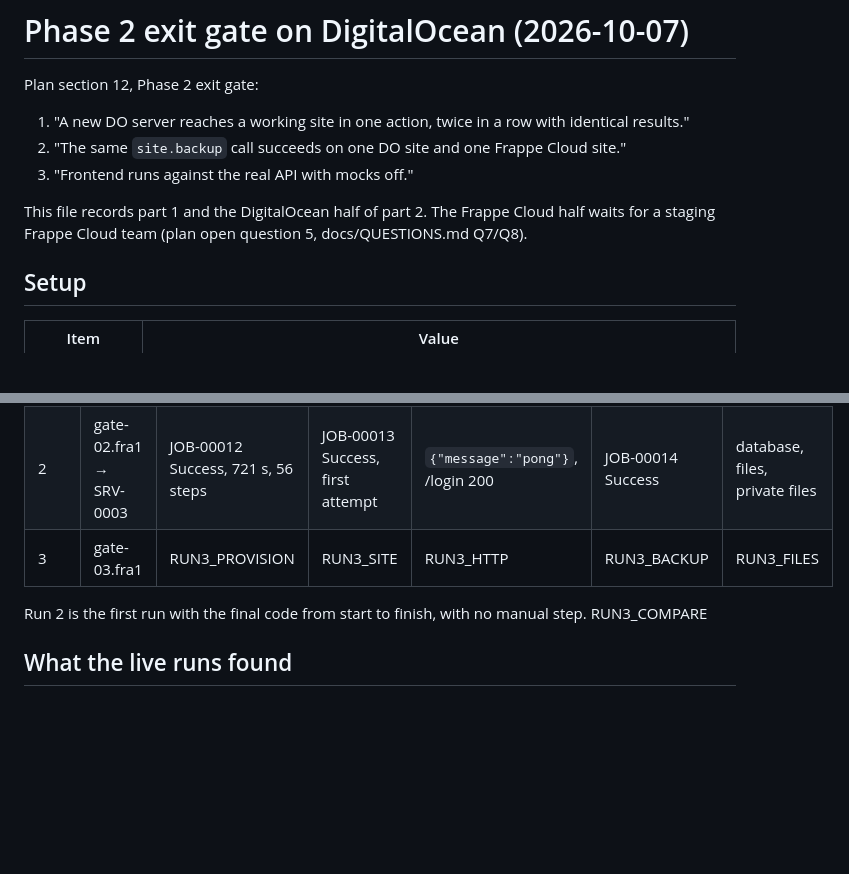
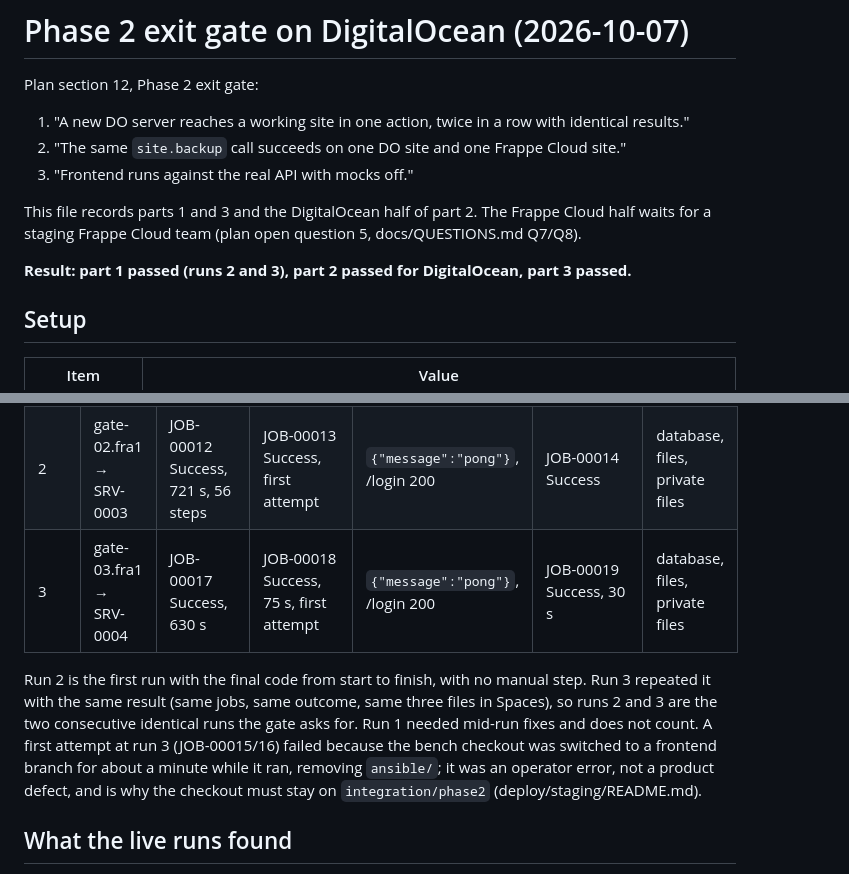
Before and after one commit to AMN-2/infra_control, a Markdown page: docs/runbooks/phase2_gate.md, 2 parts joined by grey strips. Rendered like a GitHub page; blank space fills up the shorter version.

```diff
--- a/docs/runbooks/phase2_gate.md
+++ b/docs/runbooks/phase2_gate.md
@@ -6,8 +6,10 @@ Plan section 12, Phase 2 exit gate:
 2. "The same `site.backup` call succeeds on one DO site and one Frappe Cloud site."
 3. "Frontend runs against the real API with mocks off."
 
-This file records part 1 and the DigitalOcean half of part 2. The Frappe Cloud half waits for a
-staging Frappe Cloud team (plan open question 5, docs/QUESTIONS.md Q7/Q8).
+This file records parts 1 and 3 and the DigitalOcean half of part 2. The Frappe Cloud half waits
+for a staging Frappe Cloud team (plan open question 5, docs/QUESTIONS.md Q7/Q8).
+
+**Result: part 1 passed (runs 2 and 3), part 2 passed for DigitalOcean, part 3 passed.**
 
 ## Setup
 
@@ -37,9 +39,14 @@ needs (Server, Bench) are recorded by the previous one.
 |---|---|---|---|---|---|---|
 | 1 | gate-01.fra1 → SRV-0002 | JOB-00006 Success, 691 s, 55 steps | JOB-00010 Success (after the fixes below were applied to the server) | `{"message":"pong"}`, /login 200 | JOB-00011 Success | database, private files (public missed: bug 7) |
 | 2 | gate-02.fra1 → SRV-0003 | JOB-00012 Success, 721 s, 56 steps | JOB-00013 Success, first attempt | `{"message":"pong"}`, /login 200 | JOB-00014 Success | database, files, private files |
-| 3 | gate-03.fra1 | RUN3_PROVISION | RUN3_SITE | RUN3_HTTP | RUN3_BACKUP | RUN3_FILES |
+| 3 | gate-03.fra1 → SRV-0004 | JOB-00017 Success, 630 s | JOB-00018 Success, 75 s, first attempt | `{"message":"pong"}`, /login 200 | JOB-00019 Success, 30 s | database, files, private files |
 
-Run 2 is the first run with the final code from start to finish, with no manual step. RUN3_COMPARE
+Run 2 is the first run with the final code from start to finish, with no manual step. Run 3 repeated
+it with the same result (same jobs, same outcome, same three files in Spaces), so runs 2 and 3 are the
+two consecutive identical runs the gate asks for. Run 1 needed mid-run fixes and does not count.
+A first attempt at run 3 (JOB-00015/16) failed because the bench checkout was switched to a frontend
+branch for about a minute while it ran, removing `ansible/`; it was an operator error, not a product
+defect, and is why the checkout must stay on `integration/phase2` (deploy/staging/README.md).
 
 ## What the live runs found
 
```
Also changed, not shown: other parts of docs/runbooks/phase2_gate.md (+34 -4 lines).
